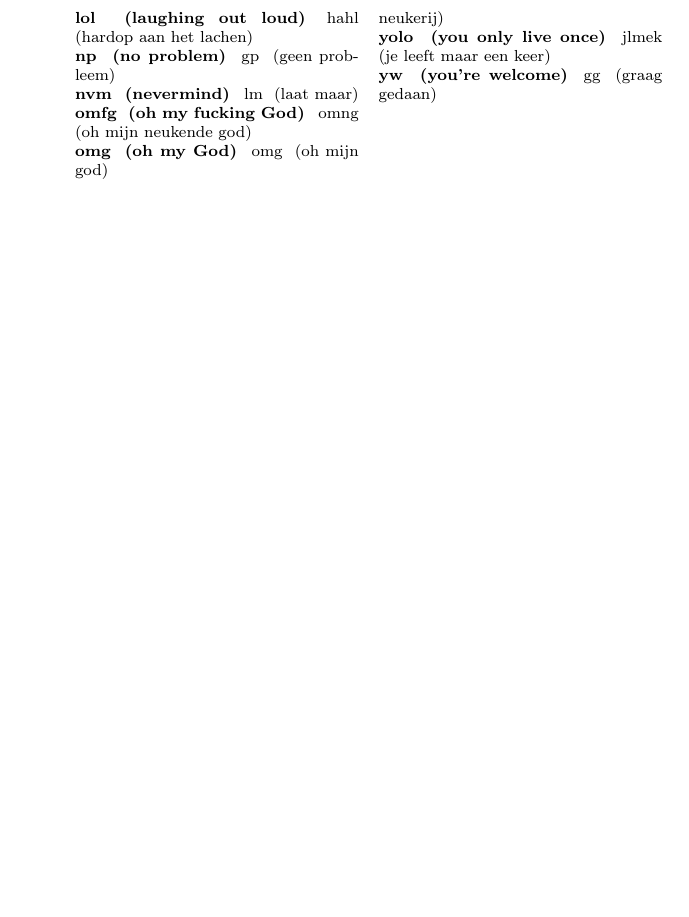
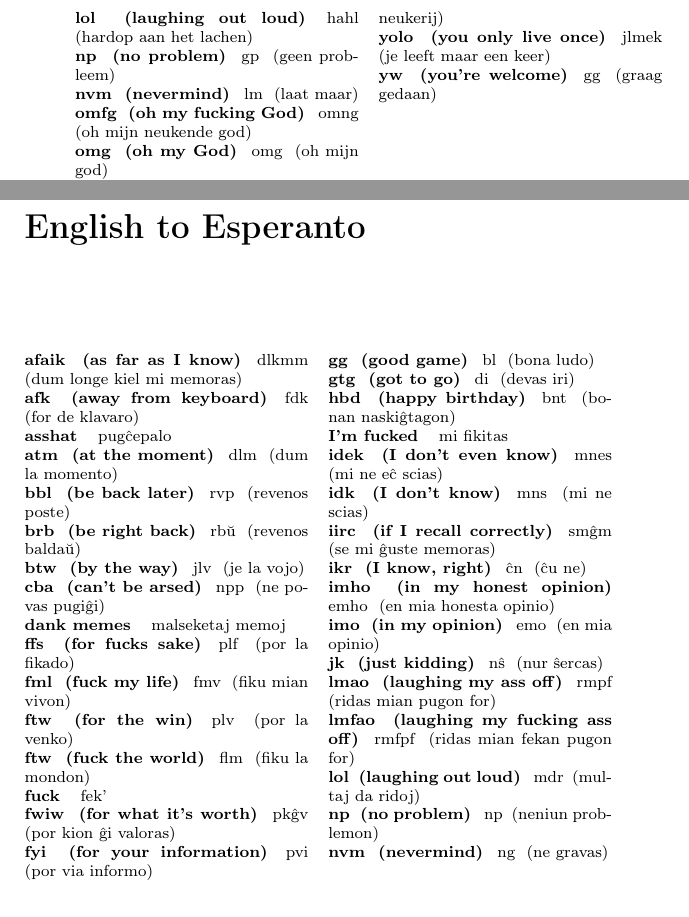
Before and after one commit to Locercus/englishslang, a LaTeX book (slang.tex): part of page 10 of 10 before the commit and two parts of pages 10 and 11 of 12 after it, the two joined at a grey line, cut so that both start at the same text, the shorter picture padded with empty space. Compiled offline with pdfLaTeX.

Commit message:
Esperanto

```diff
--- a/slang.tex
+++ b/slang.tex
@@ -165,3 +167,37 @@ Book design, Danish \& Espe\-ranto & Jonatan Nordentoft
 \end{slang}
 
 
+\chapter{English to Esperanto}
+\begin{slang}
+\slangw{afaik}{as far as I know}{dlkmm}{dum longe kiel mi memoras}
+\slangw{afk}{away from keyboard}{fdk}{for de klavaro}
+\slangw{asshat}{}{pugĉepalo}{}
+\slangw{atm}{at the moment}{dlm}{dum la momento}
+\slangw{bbl}{be back later}{rvp}{revenos poste}
+\slangw{brb}{be right back}{rbŭ}{revenos baldaŭ}
+\slangw{btw}{by the way}{jlv}{je la vojo}
+\slangw{cba}{can't be arsed}{npp}{ne povas pugiĝi}
+\slangw{dank memes}{}{malseketaj memoj}{}
+\slangw{ffs}{for fucks sake}{plf}{por la fikado}
+\slangw{fml}{fuck my life}{fmv}{fiku mian vivon}
+\slangw{ftw}{for the win}{plv}{por la venko}
+\slangw{ftw}{fuck the world}{flm}{fiku la mondon}
+\slangw{fuck}{}{fek'}{}
+\slangw{fwiw}{for what it's worth}{pkĝv}{por kion ĝi valoras}
+\slangw{fyi}{for your information}{pvi}{por via informo}
+\slangw{gg}{good game}{bl}{bona ludo}
+\slangw{gtg}{got to go}{di}{devas iri}
+\slangw{hbd}{happy birthday}{bnt}{bonan naskiĝtagon}
+\slangw{I'm fucked}{}{mi fikitas}{}
+\slangw{idek}{I don't even know}{mnes}{mi ne eĉ scias}
+\slangw{idk}{I don't know}{mns}{mi ne scias}
+\slangw{iirc}{if I recall correctly}{smĝm}{se mi ĝuste memoras}
+\slangw{ikr}{I know, right}{ĉn}{ĉu ne}
+\slangw{imho}{in my honest opinion}{emho}{en mia honesta opinio}
+\slangw{imo}{in my opinion}{emo}{en mia opinio}
+\slangw{jk}{just kidding}{nŝ}{nur ŝercas}
+\slangw{lmao}{laughing my ass off}{rmpf}{ridas mian pugon for}
+\slangw{lmfao}{laughing my fucking ass off}{rmfpf}{ridas mian fekan pugon for}
+\slangw{lol}{laughing out loud}{mdr}{multaj da ridoj}
+\slangw{np}{no problem}{np}{neniun problemon}
+\slangw{nvm}{nevermind}{ng}{ne gravas}\vfill
@@ -168 +224,4 @@ Book design, Danish \& Espe\-ranto & Jonatan Nordentoft
+\end{slang}
+
+
 \end{document}
```
Also changed, not shown: slang.pdf, slang.tex (22 more changed lines).
